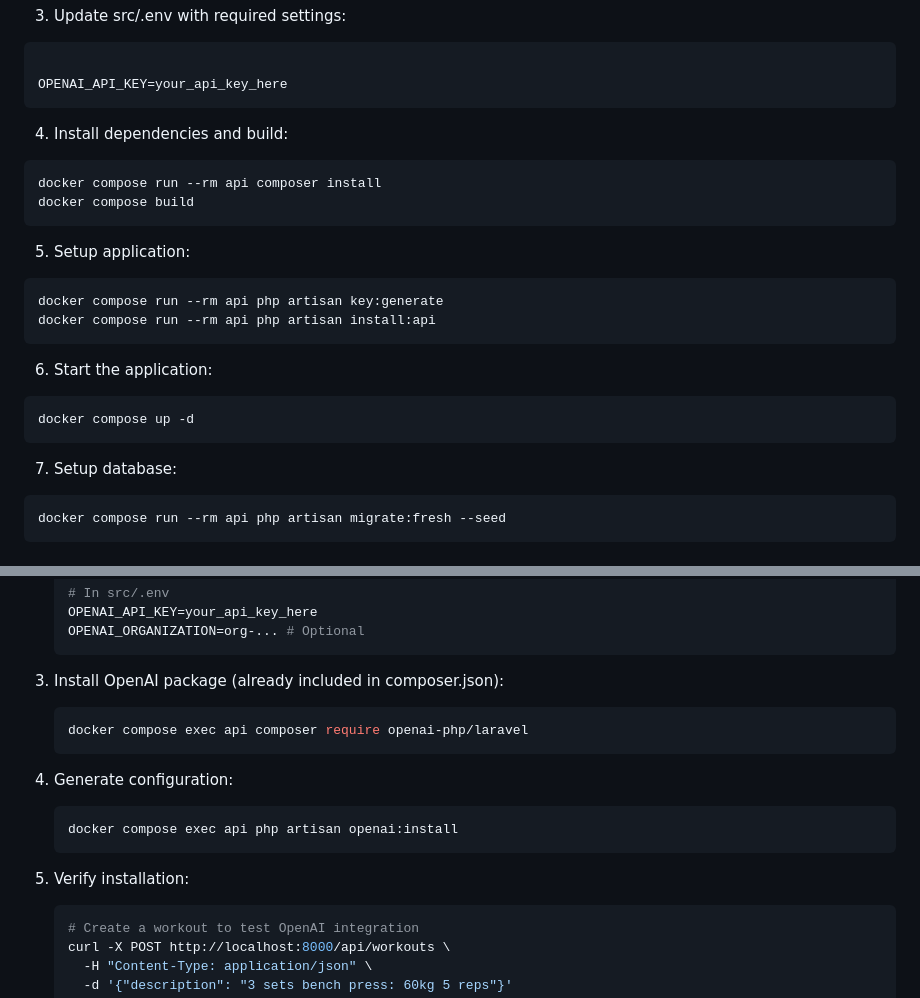
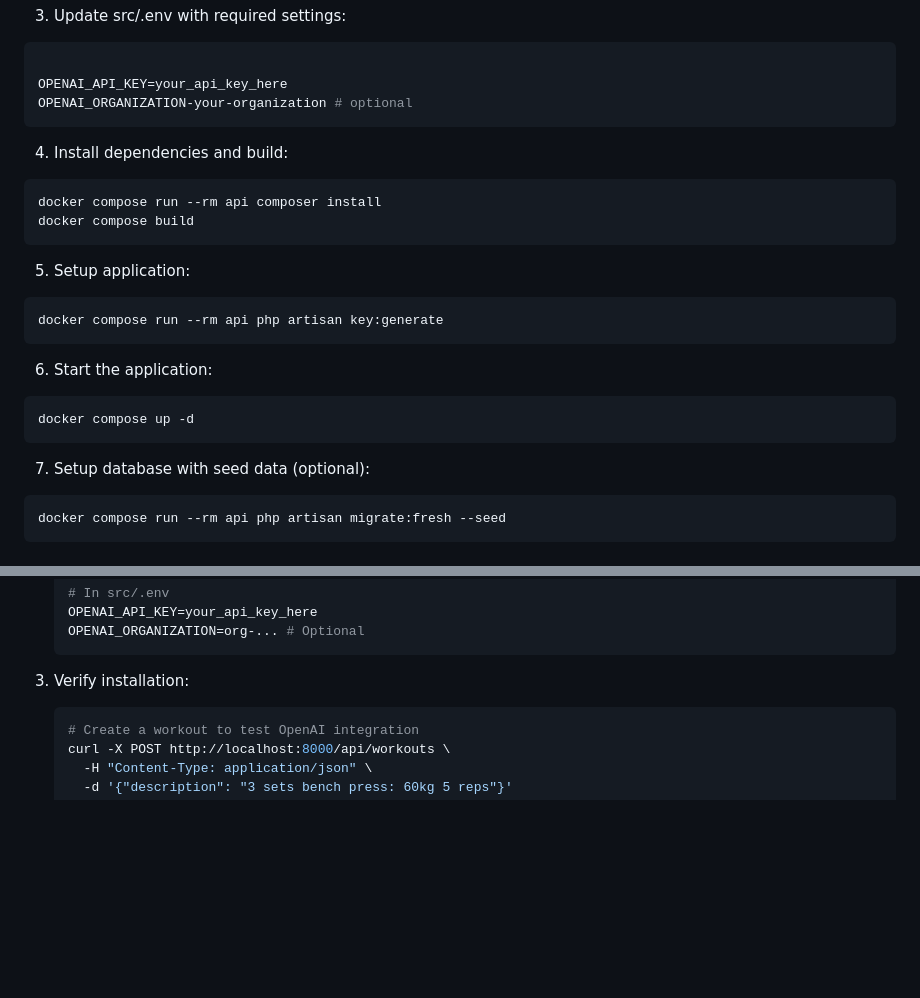
Before and after one commit to Hersh3yy/work-it-out, a Markdown page: README.md, 2 parts joined by grey strips. GitHub-like rendering; blank space fills up the shorter version.

````diff
--- a/README.md
+++ b/README.md
@@ -91,6 +91,7 @@ cp src/.env.example src/.env
 ```env
 
 OPENAI_API_KEY=your_api_key_here
+OPENAI_ORGANIZATION-your-organization # optional
 ```
 
 4. Install dependencies and build:
@@ -102,7 +103,6 @@ docker compose build
 5. Setup application:
 ```bash
 docker compose run --rm api php artisan key:generate
-docker compose run --rm api php artisan install:api
 ```
 
 6. Start the application:
@@ -110,7 +110,7 @@ docker compose run --rm api php artisan install:api
 docker compose up -d
 ```
 
-7. Setup database:
+7. Setup database with seed data (optional):
 ```bash
 docker compose run --rm api php artisan migrate:fresh --seed
 ```
@@ -164,17 +164,7 @@ docker compose exec api php artisan test
    OPENAI_ORGANIZATION=org-... # Optional
    ```
 
-3. Install OpenAI package (already included in composer.json):
-   ```bash
-   docker compose exec api composer require openai-php/laravel
-   ```
-
-4. Generate configuration:
-   ```bash
-   docker compose exec api php artisan openai:install
-   ```
-
-5. Verify installation:
+3. Verify installation:
    ```bash
    # Create a workout to test OpenAI integration
    curl -X POST http://localhost:8000/api/workouts \
````
